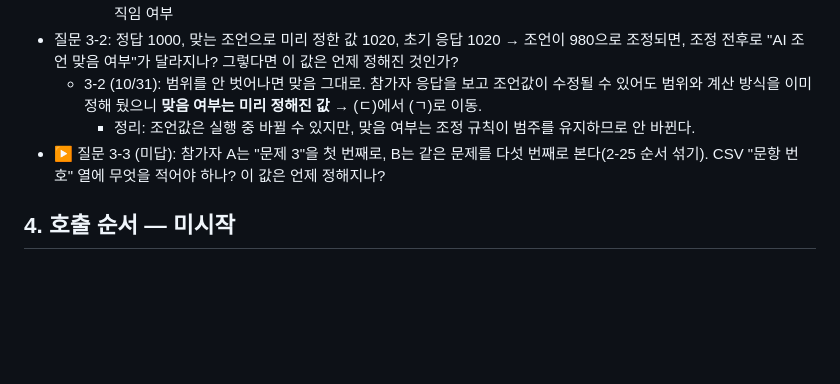
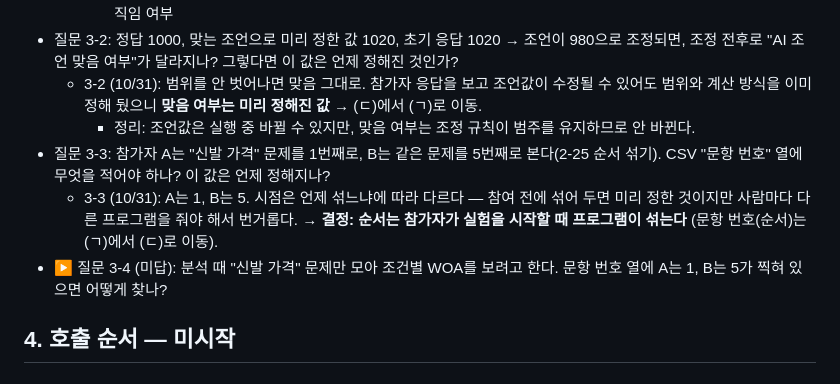
Before and after one commit to thinker4882-ship-it/thinker4882-hci-lab, a Markdown page: loops/02-woa/DESIGN.md, the part around the change. Rendered like a GitHub page; blank space fills up the shorter version.

Commit message:
루프 2: 설계 문답 3-3 반영(순서는 실험 시작 때 섞기), 질문 3-4
Co-Authored-By: Claude Opus 5.5 <noreply@anthropic.com>
Claude-Session: https://claude.ai/code/session_01B3s26y4hs9fLrxSYGCahAn

```diff
--- a/loops/02-woa/DESIGN.md
+++ b/loops/02-woa/DESIGN.md
@@ -135,6 +135,8 @@
 - 질문 3-2: 정답 1000, 맞는 조언으로 미리 정한 값 1020, 초기 응답 1020 → 조언이 980으로 조정되면, 조정 전후로 "AI 조언 맞음 여부"가 달라지나? 그렇다면 이 값은 언제 정해진 것인가?
   - 3-2 (10/31): 범위를 안 벗어나면 맞음 그대로. 참가자 응답을 보고 조언값이 수정될 수 있어도 범위와 계산 방식을 이미 정해 뒀으니 **맞음 여부는 미리 정해진 값** → (ㄷ)에서 (ㄱ)로 이동.
     - 정리: 조언값은 실행 중 바뀔 수 있지만, 맞음 여부는 조정 규칙이 범주를 유지하므로 안 바뀐다.
-- ▶ 질문 3-3 (미답): 참가자 A는 "문제 3"을 첫 번째로, B는 같은 문제를 다섯 번째로 본다(2-25 순서 섞기). CSV "문항 번호" 열에 무엇을 적어야 하나? 이 값은 언제 정해지나?
+- 질문 3-3: 참가자 A는 "신발 가격" 문제를 1번째로, B는 같은 문제를 5번째로 본다(2-25 순서 섞기). CSV "문항 번호" 열에 무엇을 적어야 하나? 이 값은 언제 정해지나?
+  - 3-3 (10/31): A는 1, B는 5. 시점은 언제 섞느냐에 따라 다르다 — 참여 전에 섞어 두면 미리 정한 것이지만 사람마다 다른 프로그램을 줘야 해서 번거롭다. → **결정: 순서는 참가자가 실험을 시작할 때 프로그램이 섞는다** (문항 번호(순서)는 (ㄱ)에서 (ㄷ)로 이동).
+- ▶ 질문 3-4 (미답): 분석 때 "신발 가격" 문제만 모아 조건별 WOA를 보려고 한다. 문항 번호 열에 A는 1, B는 5가 찍혀 있으면 어떻게 찾나?
 ## 4. 호출 순서 — 미시작
 ## 5. 데이터 흐름 — 미시작
```
